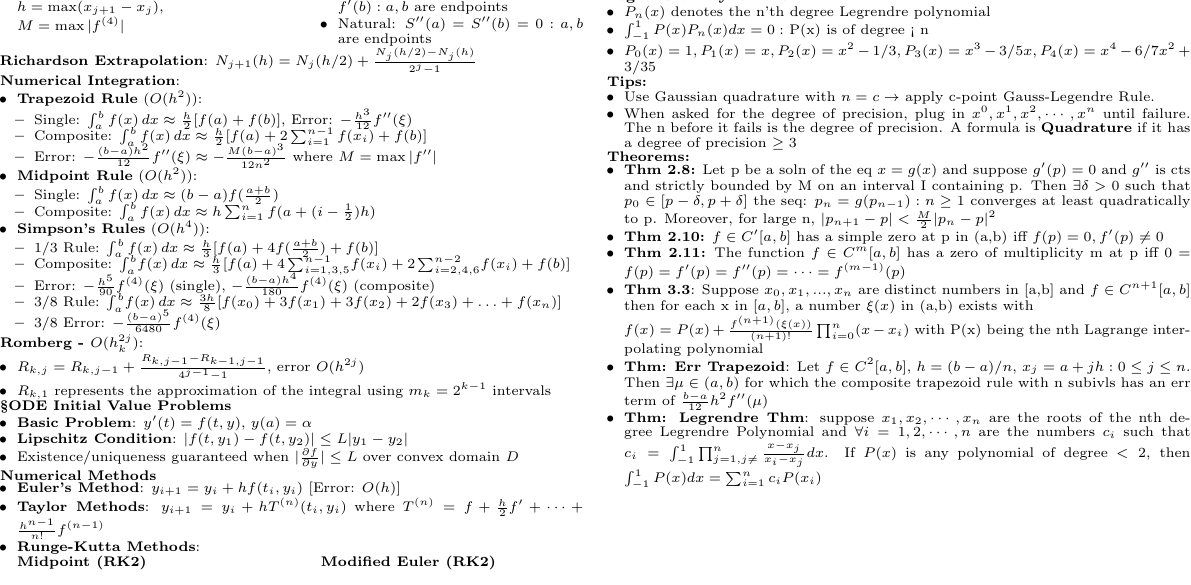
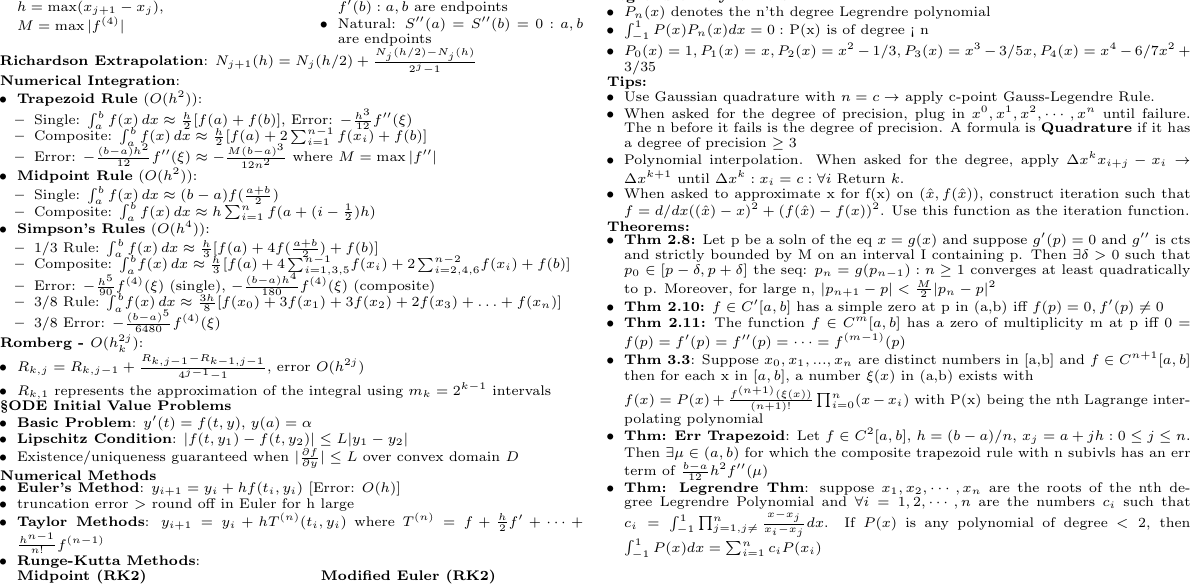
Before and after one commit to Likima/final, a LaTeX document (FinalCS.tex): part of page 2 of 2, cut so that both start at the same text. Compiled offline with pdfLaTeX.

Commit message:
Added tips

```diff
--- a/FinalCS.tex
+++ b/FinalCS.tex
@@ -417,6 +417,7 @@ $P_n(x) = \sum_{k=0}^n f[x_0,\dots,x_k] \prod_{j=0}^{k-1} (x-x_j)$
 \textbf{Numerical Methods}
 \begin{itemize}
 \item \textbf{Euler's Method}: $y_{i+1} = y_i + hf(t_i,y_i)$ [Error: $O(h)$]
+\item truncation error $>$ round off in Euler for h large
 \item \textbf{Taylor Methods}: $y_{i+1} = y_i + hT^{(n)}(t_i,y_i)$ where
 $T^{(n)} = f + \frac{h}{2}f' + \cdots + \frac{h^{n-1}}{n!}f^{(n-1)}$
 \item \textbf{Runge-Kutta Methods}:\\
@@ -524,6 +525,8 @@ y_{i+1} = y_i + \frac{1}{6}(k_1 + 2k_2 + 2k_3 + k_4)
 \begin{itemize}
   \item{Use Gaussian quadrature with $n=c\rightarrow$ apply c-point Gauss-Legendre Rule.}
   \item{When asked for the degree of precision, plug in $x^0, x^1, x^2, \cdots, x^n$ until failure. The n before it fails is the degree of precision. A formula is \textbf{Quadrature} if it has a degree of precision $\ge 3$}
+  \item{Polynomial interpolation. When asked for the degree, apply $\Delta x^k x_{i+j}-x_i \rightarrow \Delta x^{k+1}$} until $\Delta x^k: x_{i}=c: \forall i$ Return $k$.
+  \item{When asked to approximate x for f(x) on $(\hat{x}, f(\hat{x}))$, construct iteration such that $f=d/dx((\hat{x})-x)^2+(f(\hat{x})-f(x))^2$}. Use this function as the iteration function.
 \end{itemize}
 
 \textbf{Theorems:}
```
Also changed, not shown: FinalCS.pdf, 3 other files.
